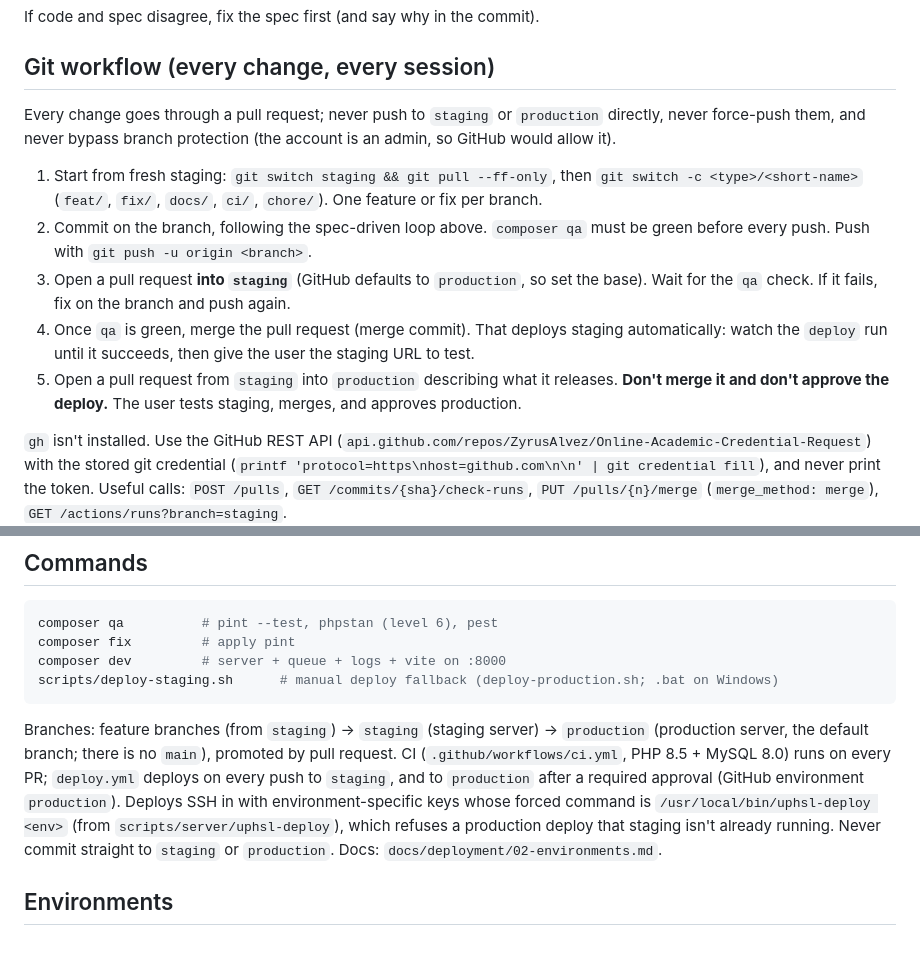
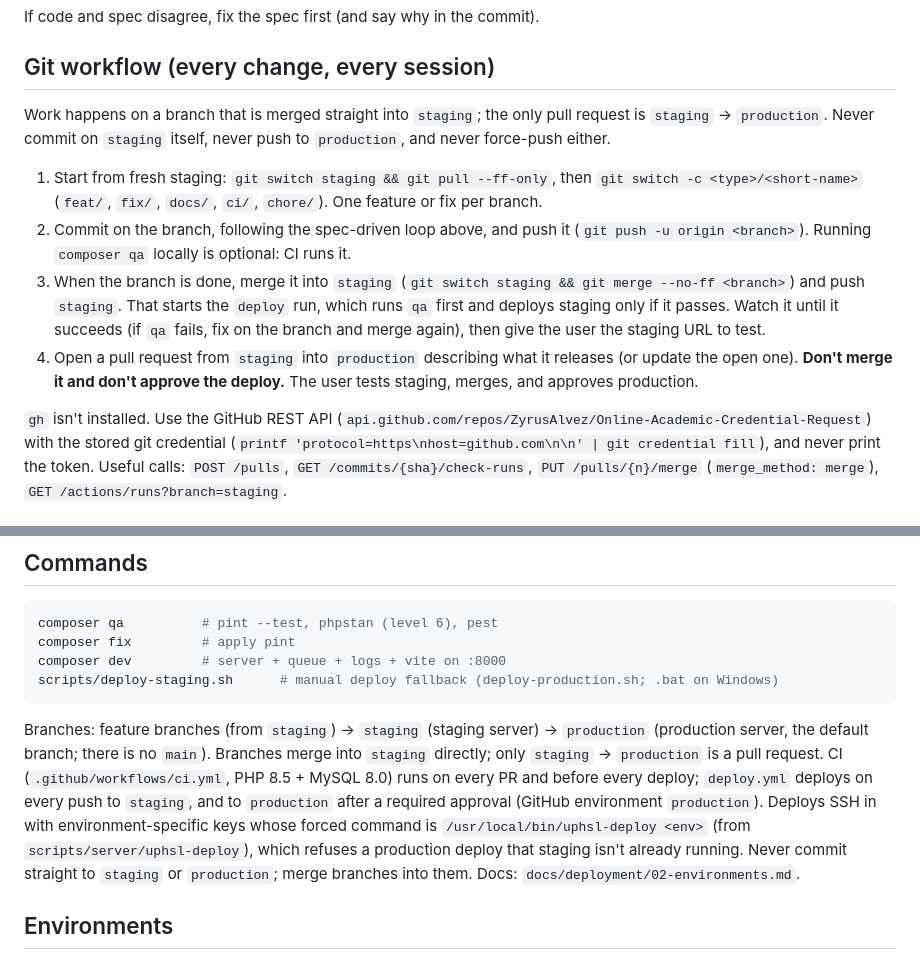
Before and after one commit to ZyrusAlvez/Online-Academic-Credential-Request, a Markdown page: CLAUDE.md, 2 parts joined by grey strips. GitHub-like rendering.

````diff
--- a/CLAUDE.md
+++ b/CLAUDE.md
@@ -24,21 +24,22 @@ If code and spec disagree, fix the spec first (and say why in the commit).
 
 ## Git workflow (every change, every session)
 
-Every change goes through a pull request; never push to `staging` or `production` directly, never
-force-push them, and never bypass branch protection (the account is an admin, so GitHub would
-allow it).
+Work happens on a branch that is merged straight into `staging`; the only pull request is
+`staging` → `production`. Never commit on `staging` itself, never push to `production`, and never
+force-push either.
 
 1. Start from fresh staging: `git switch staging && git pull --ff-only`, then
    `git switch -c <type>/<short-name>` (`feat/`, `fix/`, `docs/`, `ci/`, `chore/`). One feature or
    fix per branch.
-2. Commit on the branch, following the spec-driven loop above. `composer qa` must be green before
-   every push. Push with `git push -u origin <branch>`.
-3. Open a pull request **into `staging`** (GitHub defaults to `production`, so set the base).
-   Wait for the `qa` check. If it fails, fix on the branch and push again.
-4. Once `qa` is green, merge the pull request (merge commit). That deploys staging automatically:
-   watch the `deploy` run until it succeeds, then give the user the staging URL to test.
-5. Open a pull request from `staging` into `production` describing what it releases. **Don't merge
-   it and don't approve the deploy.** The user tests staging, merges, and approves production.
+2. Commit on the branch, following the spec-driven loop above, and push it
+   (`git push -u origin <branch>`). Running `composer qa` locally is optional: CI runs it.
+3. When the branch is done, merge it into `staging` (`git switch staging && git merge --no-ff
+   <branch>`) and push `staging`. That starts the `deploy` run, which runs `qa` first and deploys
+   staging only if it passes. Watch it until it succeeds (if `qa` fails, fix on the branch and merge
+   again), then give the user the staging URL to test.
+4. Open a pull request from `staging` into `production` describing what it releases (or update the
+   open one). **Don't merge it and don't approve the deploy.** The user tests staging, merges, and
+   approves production.
 
 `gh` isn't installed. Use the GitHub REST API (`api.github.com/repos/ZyrusAlvez/Online-Academic-Credential-Request`)
 with the stored git credential (`printf 'protocol=https\nhost=github.com\n\n' | git credential fill`),
@@ -75,12 +76,13 @@ scripts/deploy-staging.sh      # manual deploy fallback (deploy-production.sh; .
 ```
 
 Branches: feature branches (from `staging`) → `staging` (staging server) → `production` (production
-server, the default branch; there is no `main`), promoted by pull request. CI (`.github/workflows/ci.yml`, PHP 8.5 + MySQL 8.0) runs on every PR;
+server, the default branch; there is no `main`). Branches merge into `staging` directly; only
+`staging` → `production` is a pull request. CI (`.github/workflows/ci.yml`, PHP 8.5 + MySQL 8.0) runs on every PR and before every deploy;
 `deploy.yml` deploys on every push to `staging`, and to `production` after a required approval
 (GitHub environment `production`). Deploys SSH in with environment-specific keys whose forced
 command is `/usr/local/bin/uphsl-deploy <env>` (from `scripts/server/uphsl-deploy`), which refuses
 a production deploy that staging isn't already running. Never commit straight to `staging` or
-`production`. Docs: `docs/deployment/02-environments.md`.
+`production`; merge branches into them. Docs: `docs/deployment/02-environments.md`.
 
 ## Environments
 
````
Also changed, not shown: docs/deployment/02-environments.md (+15 -14 lines), 1 other file.
